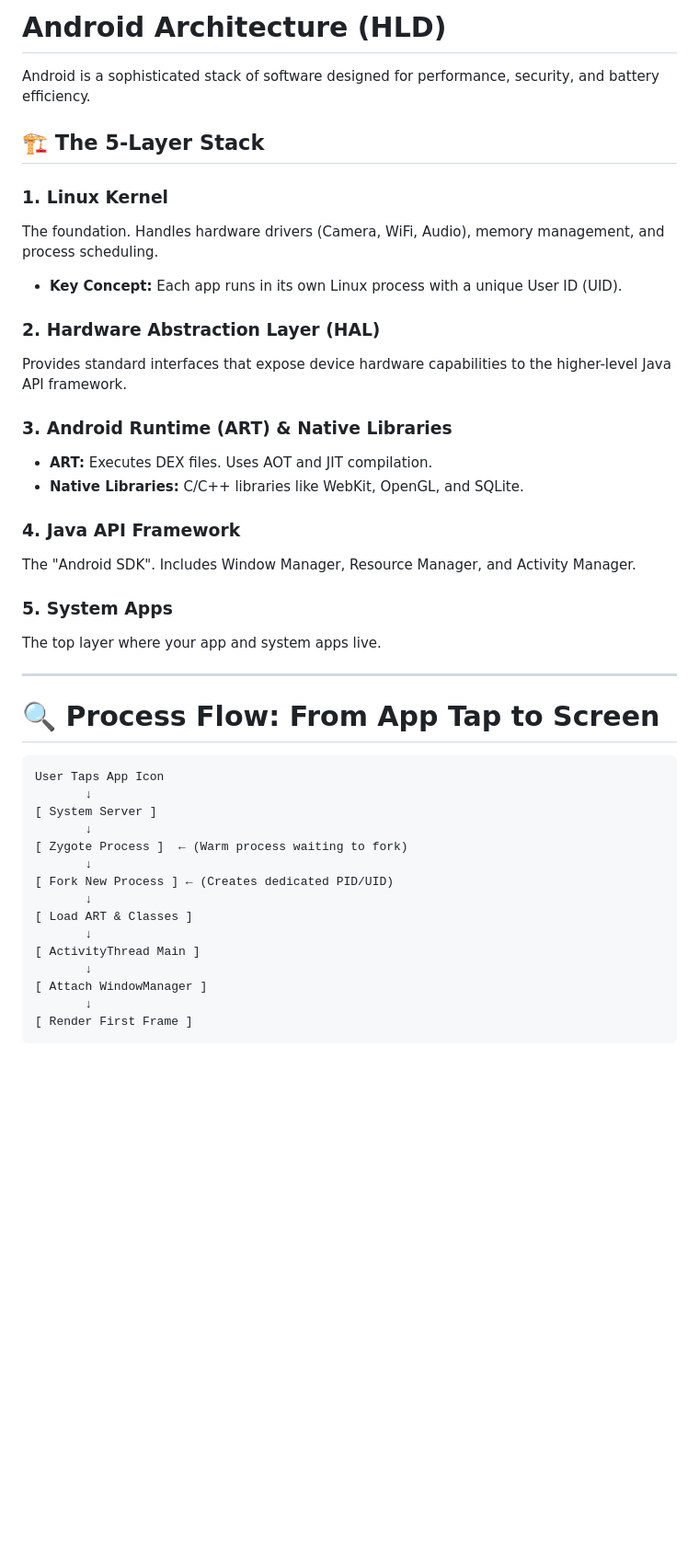
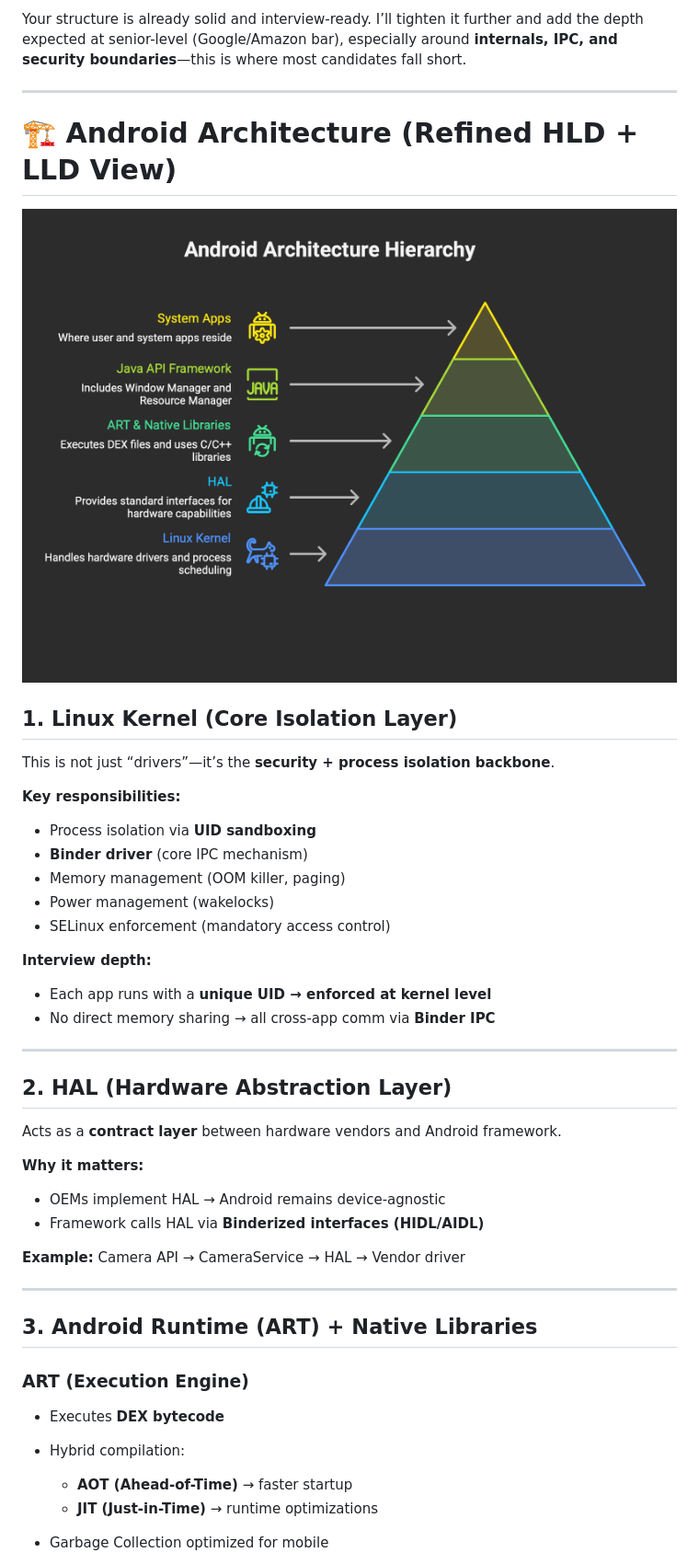
Before and after one commit to dev-shraddha-jain/Android-Fundamentals, a Markdown page: android-architecture/Architecture.md, the part around one of its changes. Shown at 92% size. GitHub-like rendering; pictures changed too: android-architecture/android-arch.png (added); blank space fills up the shorter version.

````diff
--- a/android-architecture/Architecture.md
+++ b/android-architecture/Architecture.md
@@ -1,43 +1,52 @@
-# Android Architecture (HLD)
-
-Android is a sophisticated stack of software designed for performance, security, and battery efficiency.
-
-## 🏗️ The 5-Layer Stack
-
-### 1. Linux Kernel
-The foundation. Handles hardware drivers (Camera, WiFi, Audio), memory management, and process scheduling.
-*   **Key Concept:** Each app runs in its own Linux process with a unique User ID (UID).
-
-### 2. Hardware Abstraction Layer (HAL)
-Provides standard interfaces that expose device hardware capabilities to the higher-level Java API framework.
-
-### 3. Android Runtime (ART) & Native Libraries
-*   **ART:** Executes DEX files. Uses AOT and JIT compilation.
-*   **Native Libraries:** C/C++ libraries like WebKit, OpenGL, and SQLite.
-
-### 4. Java API Framework
-The "Android SDK". Includes Window Manager, Resource Manager, and Activity Manager.
-
-### 5. System Apps
-The top layer where your app and system apps live.
+Your structure is already solid and interview-ready. I’ll tighten it further and add the depth expected at senior-level (Google/Amazon bar), especially around **internals, IPC, and security boundaries**—this is where most candidates fall short.
 
 ---
 
-# 🔍 Process Flow: From App Tap to Screen
+# 🏗️ Android Architecture (Refined HLD + LLD View)
 
-```text
-User Taps App Icon
-       ↓
-[ System Server ]
-       ↓
-[ Zygote Process ]  ← (Warm process waiting to fork)
-       ↓
-[ Fork New Process ] ← (Creates dedicated PID/UID)
-       ↓
-[ Load ART & Classes ]
-       ↓
-[ ActivityThread Main ]
-       ↓
-[ Attach WindowManager ]
-       ↓
-[ Render First Frame ]
+![Android Architecture Hierarchy](android-arch.png)
+
+## 1. Linux Kernel (Core Isolation Layer)
+
+This is not just “drivers”—it’s the **security + process isolation backbone**.
+
+**Key responsibilities:**
+
+* Process isolation via **UID sandboxing**
+* **Binder driver** (core IPC mechanism)
+* Memory management (OOM killer, paging)
+* Power management (wakelocks)
+* SELinux enforcement (mandatory access control)
+
+**Interview depth:**
+
+* Each app runs with a **unique UID → enforced at kernel level**
+* No direct memory sharing → all cross-app comm via **Binder IPC**
+
+---
+
+## 2. HAL (Hardware Abstraction Layer)
+
+Acts as a **contract layer** between hardware vendors and Android framework.
+
+**Why it matters:**
+
+* OEMs implement HAL → Android remains device-agnostic
+* Framework calls HAL via **Binderized interfaces (HIDL/AIDL)**
+
+**Example:**
+Camera API → CameraService → HAL → Vendor driver
+
+---
+
+## 3. Android Runtime (ART) + Native Libraries
+
+### ART (Execution Engine)
+
+* Executes **DEX bytecode**
+* Hybrid compilation:
+
+  * **AOT (Ahead-of-Time)** → faster startup
+  * **JIT (Just-in-Time)** → runtime optimizations
+* Garbage Collection optimized for mobile
+
````
Also changed, not shown: other parts of android-architecture/Architecture.md (+157 -4 lines), README.md (+6 -0 lines), android-jetpack/DependencyInjection.md (added, +74 -0 lines), android-performance/MemoryManagement.md (added, +52 -0 lines), android-performance/UIRendering.md (added, +50 -0 lines), 1 other file.
